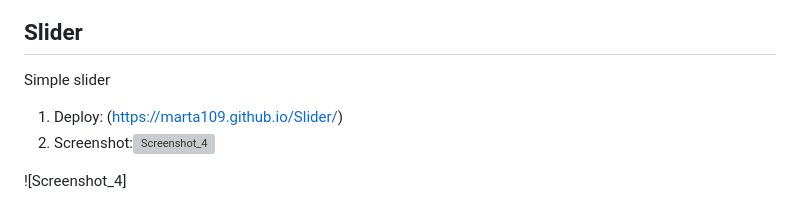
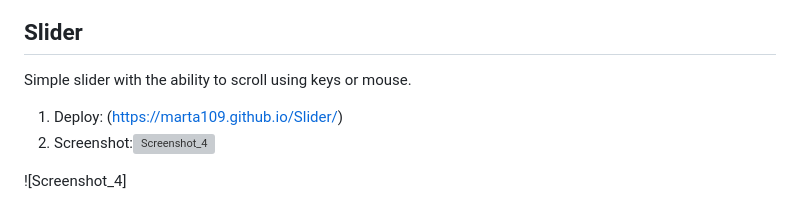
Before and after one commit to Marta109/Marta109.github.io, a Markdown page: README.md, the part around the change. Drawn GitHub-style; grey boxes are pictures that could not be loaded.

```diff
--- a/README.md
+++ b/README.md
@@ -53,7 +53,7 @@ Travel is a project where you will need to create a website consisting of one pa
 2. Screenshot:
 ![Screenshot_4](https://github.com/Marta109/Marta109.github.io/assets/71411783/9f073a9a-d7c7-4e0a-9ccc-5ea1e77231f2)
 ## Slider
-Simple slider
+Simple slider with the ability to scroll using keys or mouse.
 1. Deploy: (https://marta109.github.io/Slider/)
 2. Screenshot:![Screenshot_4](https://github.com/user-attachments/assets/8eb16ee9-949a-4dc5-a6b2-958e74a58564)
 
```
